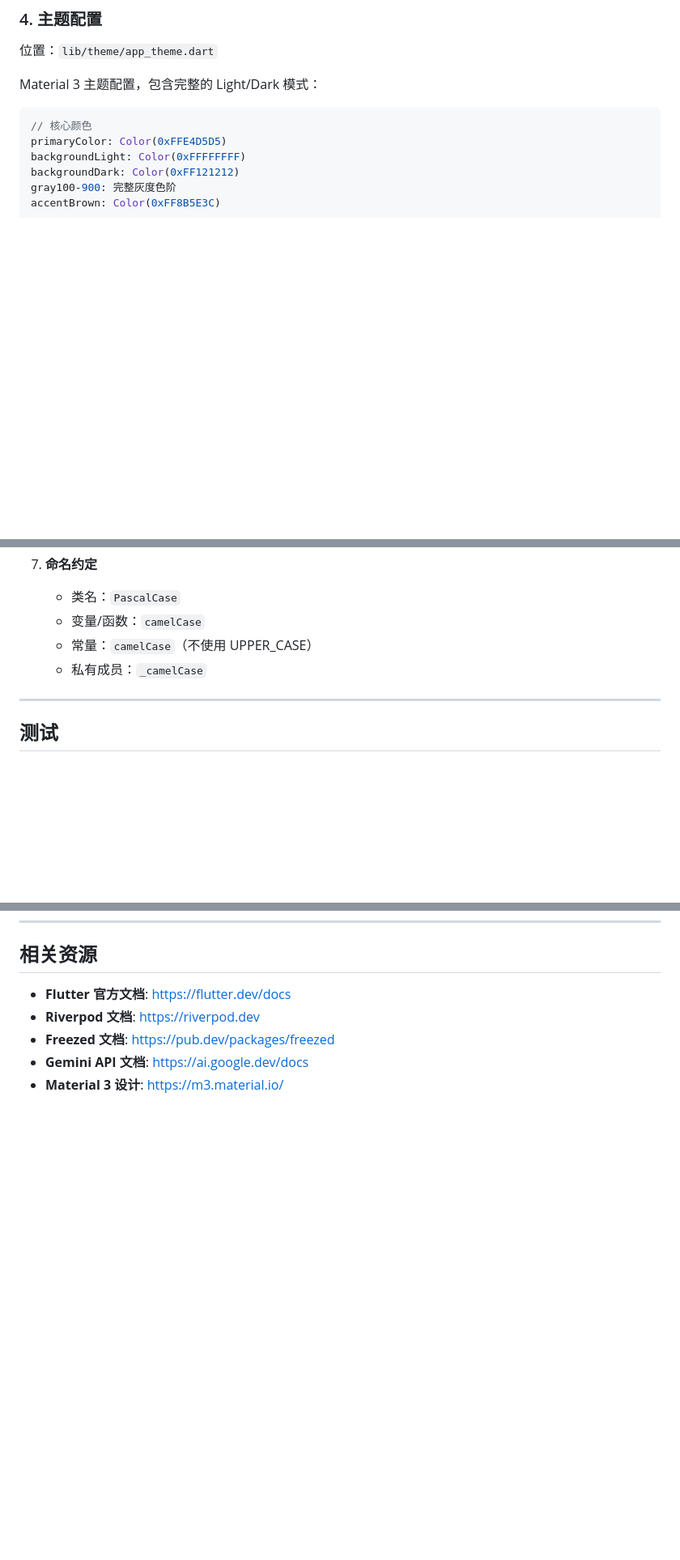
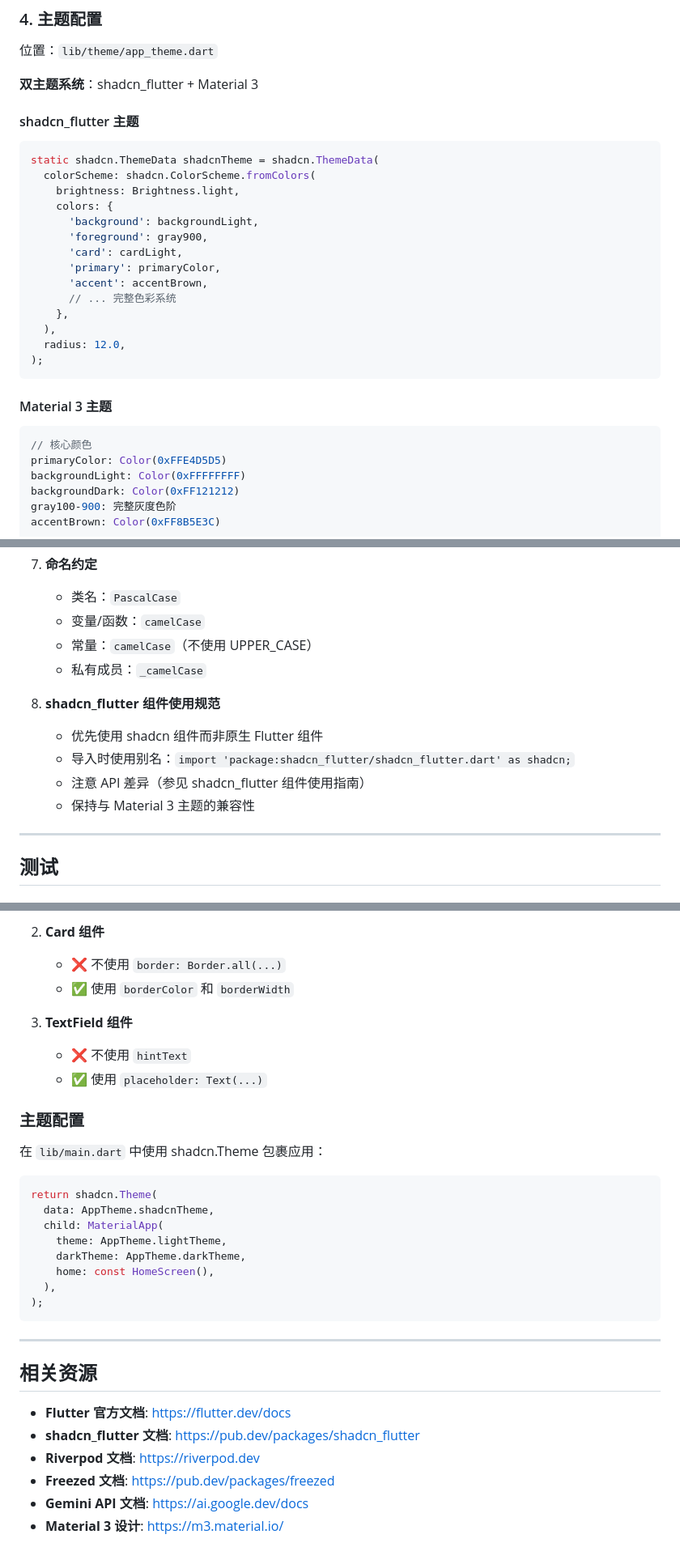
Before and after one commit to pawaovo/cometix-1, a Markdown page: CLAUDE.md, 3 parts joined by grey strips. Shown: that part at 81% size. GitHub-like rendering; blank space fills up the shorter version.

````diff
--- a/CLAUDE.md
+++ b/CLAUDE.md
@@ -156,8 +166,27 @@ gemini_chat_flutter/
 
 位置：`lib/theme/app_theme.dart`
 
-Material 3 主题配置，包含完整的 Light/Dark 模式：
+**双主题系统**：shadcn_flutter + Material 3
 
+#### shadcn_flutter 主题
+```dart
+static shadcn.ThemeData shadcnTheme = shadcn.ThemeData(
+  colorScheme: shadcn.ColorScheme.fromColors(
+    brightness: Brightness.light,
+    colors: {
+      'background': backgroundLight,
+      'foreground': gray900,
+      'card': cardLight,
+      'primary': primaryColor,
+      'accent': accentBrown,
+      // ... 完整色彩系统
+    },
+  ),
+  radius: 12.0,
+);
+```
+
+#### Material 3 主题
 ```dart
 // 核心颜色
 primaryColor: Color(0xFFE4D5D5)
@@ -280,6 +309,12 @@ flutter pub upgrade
    - 常量：`camelCase`（不使用 UPPER_CASE）
    - 私有成员：`_camelCase`
 
+8. **shadcn_flutter 组件使用规范**
+   - 优先使用 shadcn 组件而非原生 Flutter 组件
+   - 导入时使用别名：`import 'package:shadcn_flutter/shadcn_flutter.dart' as shadcn;`
+   - 注意 API 差异（参见 shadcn_flutter 组件使用指南）
+   - 保持与 Material 3 主题的兼容性
+
 ---
 
 ## 测试
@@ -407,6 +520,32 @@ flutter_lints: ^6.0.0
+2. **Card 组件**
+   - ❌ 不使用 `border: Border.all(...)`
+   - ✅ 使用 `borderColor` 和 `borderWidth`
+
+3. **TextField 组件**
+   - ❌ 不使用 `hintText`
+   - ✅ 使用 `placeholder: Text(...)`
+
+### 主题配置
+
+在 `lib/main.dart` 中使用 shadcn.Theme 包裹应用：
+
+```dart
+return shadcn.Theme(
+  data: AppTheme.shadcnTheme,
+  child: MaterialApp(
+    theme: AppTheme.lightTheme,
+    darkTheme: AppTheme.darkTheme,
+    home: const HomeScreen(),
+  ),
+);
+```
+
+---
+
 ## 相关资源
 
 - **Flutter 官方文档**: https://flutter.dev/docs
+- **shadcn_flutter 文档**: https://pub.dev/packages/shadcn_flutter
 - **Riverpod 文档**: https://riverpod.dev
 - **Freezed 文档**: https://pub.dev/packages/freezed
 - **Gemini API 文档**: https://ai.google.dev/docs
````
Also changed, not shown: other parts of CLAUDE.md (+89 -1 lines), gemini_chat_flutter/SHADCN_MIGRATION.md (added, +405 -0 lines).
